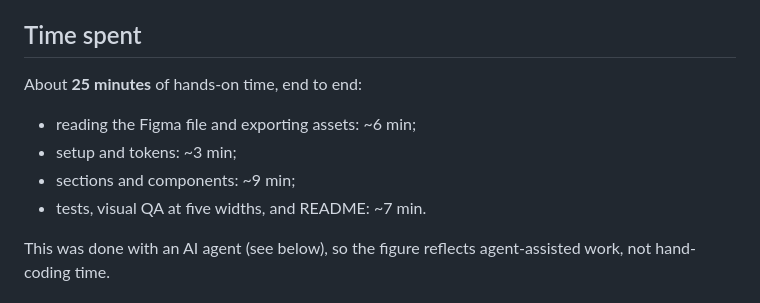
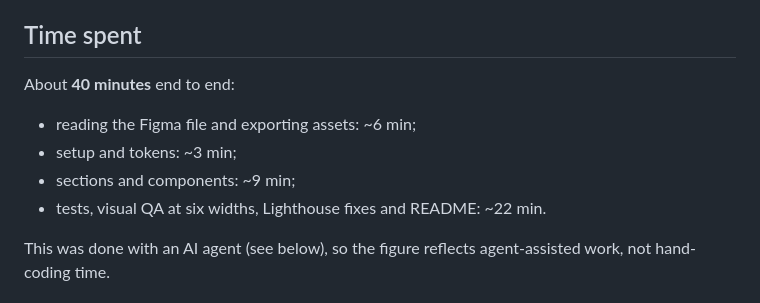
Before and after one commit to luisdesouza10/luma-landing-page, a Markdown page: README.md, the part around one of its changes. Rendered like a GitHub page.

```diff
--- a/README.md
+++ b/README.md
@@ -197,12 +215,12 @@ Smaller inconsistencies between the two frames, and how they were resolved:
 
 ## Time spent
 
-About **25 minutes** of hands-on time, end to end:
+About **40 minutes** end to end:
 
 - reading the Figma file and exporting assets: ~6 min;
 - setup and tokens: ~3 min;
 - sections and components: ~9 min;
-- tests, visual QA at five widths, and README: ~7 min.
+- tests, visual QA at six widths, Lighthouse fixes and README: ~22 min.
 
 This was done with an AI agent (see below), so the figure reflects agent-assisted work, not
 hand-coding time.
```
Also changed, not shown: other parts of README.md (+20 -2 lines), docs/screenshots/desktop-1280.jpg, docs/screenshots/lighthouse-desktop.png (added), docs/screenshots/lighthouse-mobile.png (added), docs/screenshots/mobile-402.jpg, docs/screenshots/tablet-768.jpg, 1 other file.
